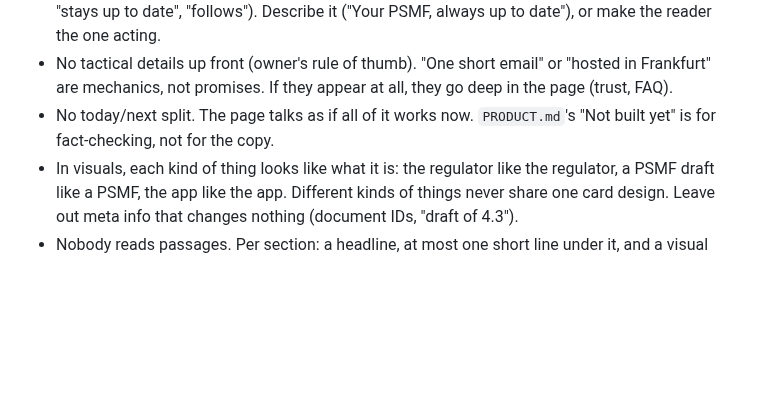
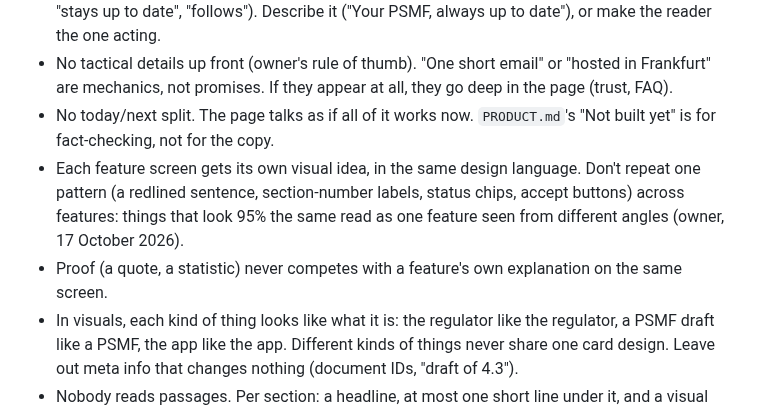
Before and after one commit to igormalchenko/psmf-website, a Markdown page: CLAUDE.md, the part around the change. Drawn GitHub-style; blank space fills up the shorter version.

```diff
--- a/CLAUDE.md
+++ b/CLAUDE.md
@@ -25,6 +25,8 @@ Why this matters: the owner has corrected it twice. On 16 October 2026: "this is
 - The PSMF is the output, never the actor. Copy never has it doing things ("keeps itself up to date", "stays up to date", "follows"). Describe it ("Your PSMF, always up to date"), or make the reader the one acting.
 - No tactical details up front (owner's rule of thumb). "One short email" or "hosted in Frankfurt" are mechanics, not promises. If they appear at all, they go deep in the page (trust, FAQ).
 - No today/next split. The page talks as if all of it works now. `PRODUCT.md`'s "Not built yet" is for fact-checking, not for the copy.
+- Each feature screen gets its own visual idea, in the same design language. Don't repeat one pattern (a redlined sentence, section-number labels, status chips, accept buttons) across features: things that look 95% the same read as one feature seen from different angles (owner, 17 October 2026).
+- Proof (a quote, a statistic) never competes with a feature's own explanation on the same screen.
 - In visuals, each kind of thing looks like what it is: the regulator like the regulator, a PSMF draft like a PSMF, the app like the app. Different kinds of things never share one card design. Leave out meta info that changes nothing (document IDs, "draft of 4.3").
 - Nobody reads passages. Per section: a headline, at most one short line under it, and a visual (SVG, mockup, diagram) that does the explaining. Labels in visuals are a few words, not sentences. If it needs a paragraph, it needs a picture instead. v1–v6 are the reference for how little copy a section carries.
 - Each section fits in one real viewport: assume about 700px of height on a laptop (browser bars, bookmarks bar, dock, fixed nav). No section should need scrolling through to see it whole.
```
Also changed, not shown: TODO.md (+7 -3 lines).
